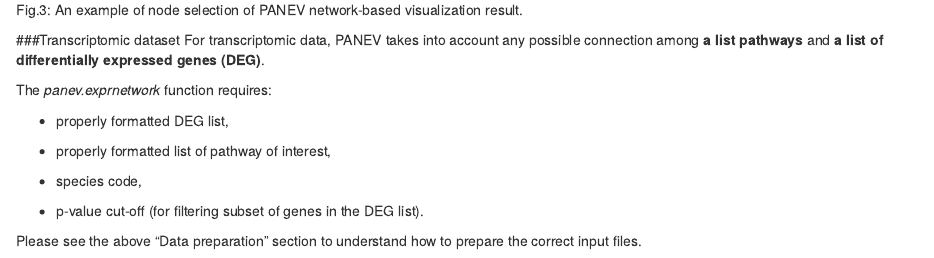
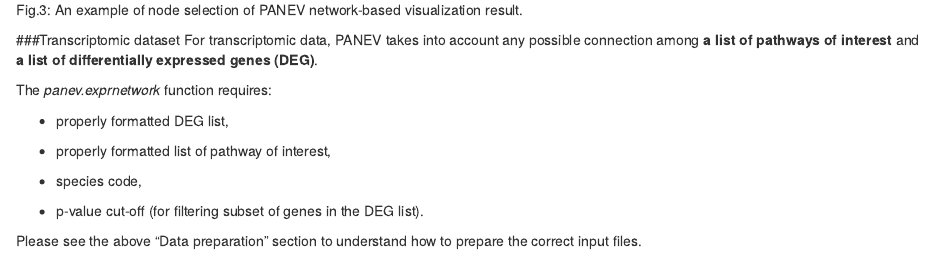
Before and after one commit to vpalombo/PANEV, an R Markdown document (vignettes/manual.Rmd): the page in a window 1100 px wide, from 10690 px down. Rendered offline with R 4.5, knitr and Pandoc, with nearby package versions.

Commit message:
update
update

````diff
--- a/vignettes/manual.Rmd
+++ b/vignettes/manual.Rmd
@@ -516,7 +516,7 @@ knitr::include_graphics("images/fig3.png")
 ```
 
 ###Transcriptomic dataset
-For transcriptomic data, PANEV takes into account any possible connection among **a list pathways** and **a list of differentially expressed genes (DEG)**.
+For transcriptomic data, PANEV takes into account any possible connection among **a list of pathways of interest** and **a list of differentially expressed genes (DEG)**.
 
 The *panev.exprnetwork* function requires:
 
````
Also changed, not shown: README.md.
